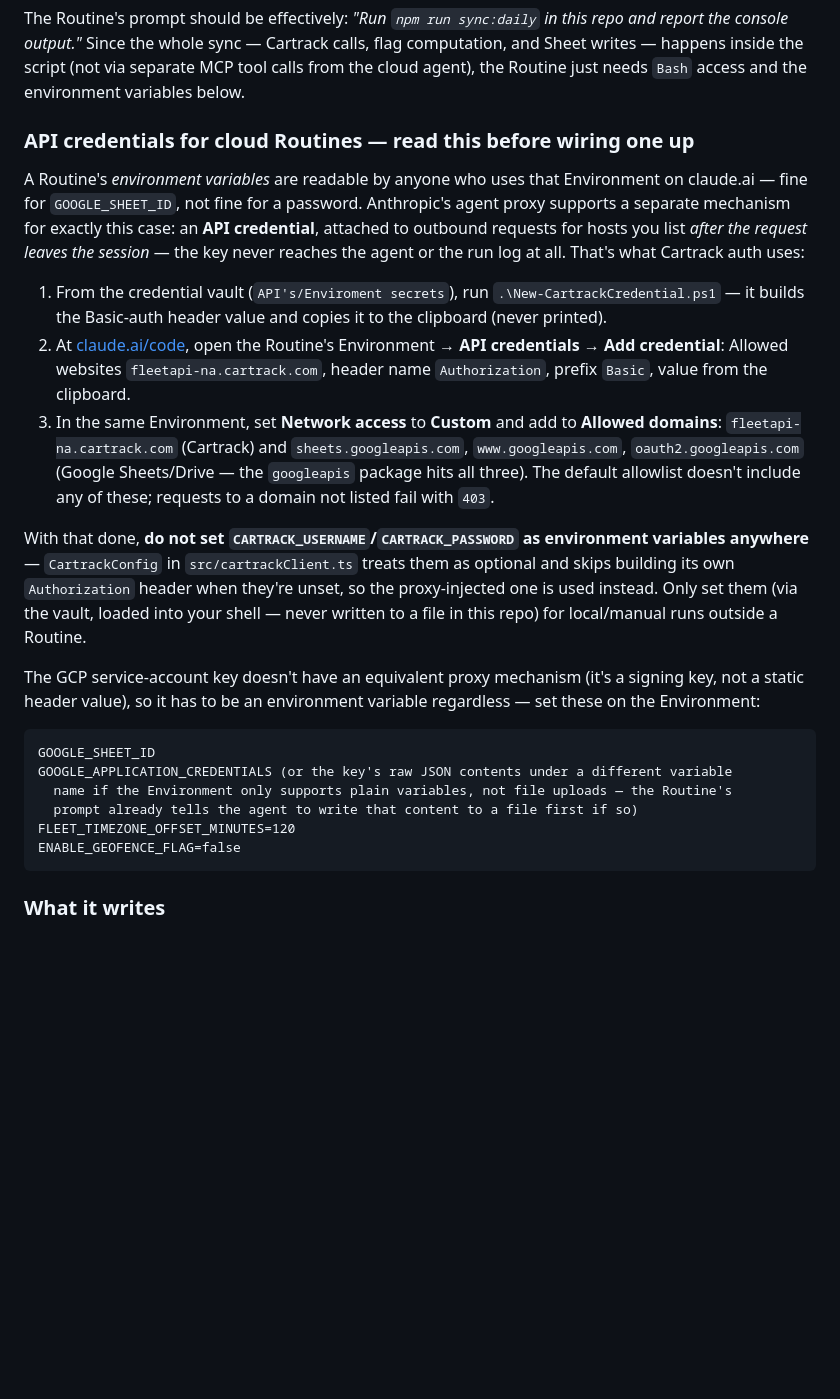
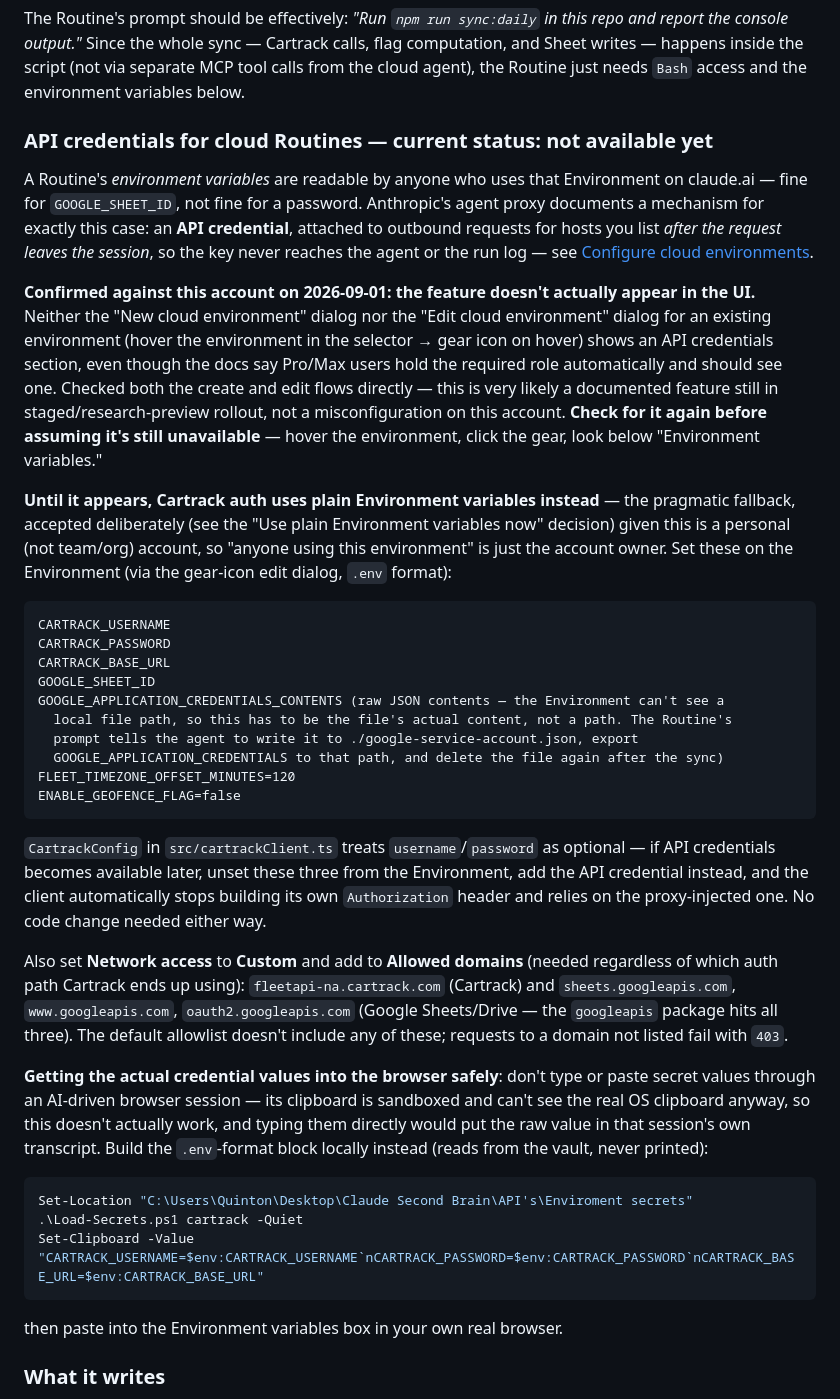
Before and after one commit to Procon-Group/cartrack-fleet-mcp, a Markdown page: README.md, the part around the change. Drawn GitHub-style; blank space fills up the shorter version.

Commit message:
Document that cloud Routine API credentials aren't actually available yet
Confirmed against this account: the "API credentials" feature the
vault's earlier research documented isn't present in either the New
or Edit cloud environment dialogs, despite the docs saying Pro/Max
users hold the required role automatically. Verified live end-to-end
today with the pragmatic fallback instead: Cartrack auth as plain
Environment variables (accepted given this is a personal, not
team/org, account). Routine ran successfully in the cloud against
real Cartrack + Google Sheets data for the first time.

````diff
--- a/README.md
+++ b/README.md
@@ -149,43 +149,66 @@ report the console output."* Since the whole sync — Cartrack calls, flag compu
 Sheet writes — happens inside the script (not via separate MCP tool calls from the cloud
 agent), the Routine just needs `Bash` access and the environment variables below.
 
-### API credentials for cloud Routines — read this before wiring one up
+### API credentials for cloud Routines — current status: not available yet
 
 A Routine's *environment variables* are readable by anyone who uses that Environment on
 claude.ai — fine for `GOOGLE_SHEET_ID`, not fine for a password. Anthropic's agent proxy
-supports a separate mechanism for exactly this case: an **API credential**, attached to
-outbound requests for hosts you list *after the request leaves the session* — the key never
-reaches the agent or the run log at all. That's what Cartrack auth uses:
+documents a mechanism for exactly this case: an **API credential**, attached to outbound
+requests for hosts you list *after the request leaves the session*, so the key never reaches
+the agent or the run log — see [Configure cloud
+environments](https://code.claude.com/docs/en/cloud-environments#add-api-credentials).
 
-1. From the credential vault (`API's/Enviroment secrets`), run `.\New-CartrackCredential.ps1`
-   — it builds the Basic-auth header value and copies it to the clipboard (never printed).
-2. At [claude.ai/code](https://claude.ai/code), open the Routine's Environment → **API
-   credentials** → **Add credential**: Allowed websites `fleetapi-na.cartrack.com`, header
-   name `Authorization`, prefix `Basic`, value from the clipboard.
-3. In the same Environment, set **Network access** to **Custom** and add to **Allowed
-   domains**: `fleetapi-na.cartrack.com` (Cartrack) and `sheets.googleapis.com`,
-   `www.googleapis.com`, `oauth2.googleapis.com` (Google Sheets/Drive — the `googleapis`
-   package hits all three). The default allowlist doesn't include any of these; requests to a
-   domain not listed fail with `403`.
+**Confirmed against this account on 2026-09-01: the feature doesn't actually appear in the
+UI.** Neither the "New cloud environment" dialog nor the "Edit cloud environment" dialog for
+an existing environment (hover the environment in the selector → gear icon on hover) shows an
+API credentials section, even though the docs say Pro/Max users hold the required role
+automatically and should see one. Checked both the create and edit flows directly — this is
+very likely a documented feature still in staged/research-preview rollout, not a
+misconfiguration on this account. **Check for it again before assuming it's still
+unavailable** — hover the environment, click the gear, look below "Environment variables."
 
-With that done, **do not set `CARTRACK_USERNAME`/`CARTRACK_PASSWORD` as environment variables
-anywhere** — `CartrackConfig` in `src/cartrackClient.ts` treats them as optional and skips
-building its own `Authorization` header when they're unset, so the proxy-injected one is used
-instead. Only set them (via the vault, loaded into your shell — never written to a file in
-this repo) for local/manual runs outside a Routine.
-
-The GCP service-account key doesn't have an equivalent proxy mechanism (it's a signing key, not
-a static header value), so it has to be an environment variable regardless — set these on the
-Environment:
+**Until it appears, Cartrack auth uses plain Environment variables instead** — the pragmatic
+fallback, accepted deliberately (see the "Use plain Environment variables now" decision) given
+this is a personal (not team/org) account, so "anyone using this environment" is just the
+account owner. Set these on the Environment (via the gear-icon edit dialog, `.env` format):
 
 ```
+CARTRACK_USERNAME
+CARTRACK_PASSWORD
+CARTRACK_BASE_URL
 GOOGLE_SHEET_ID
-GOOGLE_APPLICATION_CREDENTIALS (or the key's raw JSON contents under a different variable
-  name if the Environment only supports plain variables, not file uploads — the Routine's
-  prompt already tells the agent to write that content to a file first if so)
+GOOGLE_APPLICATION_CREDENTIALS_CONTENTS (raw JSON contents — the Environment can't see a
+  local file path, so this has to be the file's actual content, not a path. The Routine's
+  prompt tells the agent to write it to ./google-service-account.json, export
+  GOOGLE_APPLICATION_CREDENTIALS to that path, and delete the file again after the sync)
 FLEET_TIMEZONE_OFFSET_MINUTES=120
 ENABLE_GEOFENCE_FLAG=false
 ```
+
+`CartrackConfig` in `src/cartrackClient.ts` treats `username`/`password` as optional — if API
+credentials becomes available later, unset these three from the Environment, add the API
+credential instead, and the client automatically stops building its own `Authorization` header
+and relies on the proxy-injected one. No code change needed either way.
+
+Also set **Network access** to **Custom** and add to **Allowed domains** (needed regardless of
+which auth path Cartrack ends up using): `fleetapi-na.cartrack.com` (Cartrack) and
+`sheets.googleapis.com`, `www.googleapis.com`, `oauth2.googleapis.com` (Google Sheets/Drive —
+the `googleapis` package hits all three). The default allowlist doesn't include any of these;
+requests to a domain not listed fail with `403`.
+
+**Getting the actual credential values into the browser safely**: don't type or paste secret
+values through an AI-driven browser session — its clipboard is sandboxed and can't see the
+real OS clipboard anyway, so this doesn't actually work, and typing them directly would put
+the raw value in that session's own transcript. Build the `.env`-format block locally instead
+(reads from the vault, never printed):
+
+```powershell
+Set-Location "C:\Users\Quinton\Desktop\Claude Second Brain\API's\Enviroment secrets"
+.\Load-Secrets.ps1 cartrack -Quiet
+Set-Clipboard -Value "CARTRACK_USERNAME=$env:CARTRACK_USERNAME`nCARTRACK_PASSWORD=$env:CARTRACK_PASSWORD`nCARTRACK_BASE_URL=$env:CARTRACK_BASE_URL"
+```
+
+then paste into the Environment variables box in your own real browser.
 
 ### What it writes
 
````
